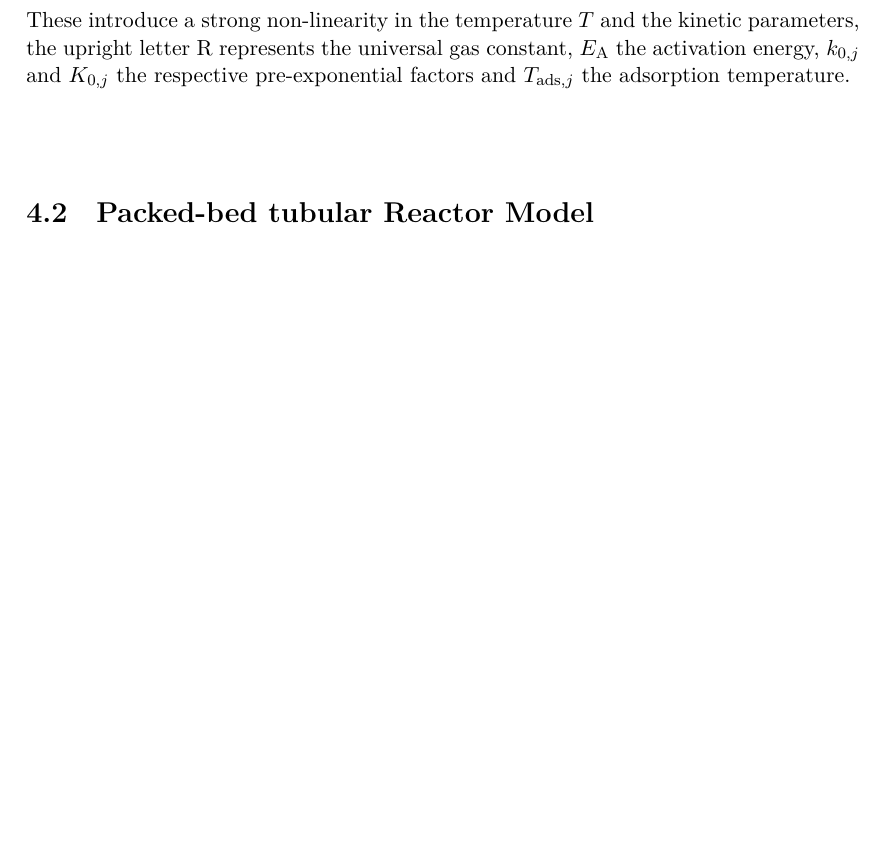
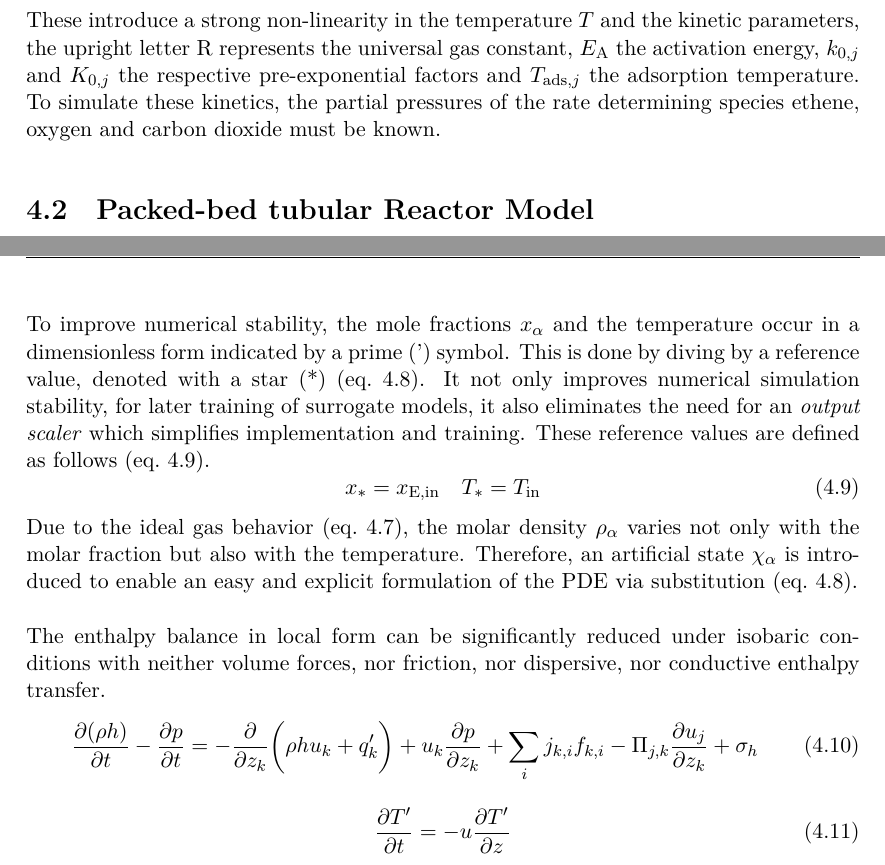
Before and after one commit to jdridder/Master-Thesis, a LaTeX thesis (LATEX/main.tex, which reads LATEX/chapters/05_method.tex): part of page 36 of 48 before the commit and two parts of pages 36 and 38 of 48 after it, the two joined at a grey line, cut so that both start at the same text, the shorter picture padded with empty space. Compiled offline with XeLaTeX.

Commit message:
Component balance PDE

```diff
--- a/LATEX/chapters/05_method.tex
+++ b/LATEX/chapters/05_method.tex
@@ -239,7 +239,8 @@ coefficient follow simple Arrhenius correlations (eq.~\ref{case:eq: collision fa
 \end{equation}
 These introduce a strong non-linearity in the temperature $T$ and the kinetic parameters, the upright letter $\mathrm{R}$ represents the
 universal gas constant, $E_\text{A}$ the activation energy, $k_{0, j}$ and $K_{0, j}$ the respective pre-exponential factors
-and $T_{\text{ads},j}$ the adsorption temperature.
+and $T_{\text{ads},j}$ the adsorption temperature. To simulate these kinetics, the partial pressures
+of the rate determining species ethene, oxygen and carbon dioxide must be known.
 
 \section{Packed-bed tubular Reactor Model}
 The reactor is assumed to be already existend with a fixed design to clearly separate the model derivation
@@ -271,3 +296,30 @@ A detailed derivation of the model equations can be found in the appendix (XX).
         T' = \frac{T}{T_*}
     \end{gathered}
 \end{equation}
+To improve numerical stability, the mole fractions $x_\alpha$ and the temperature occur in a dimensionless
+form indicated by a prime (') symbol. This is done by diving by a reference value, denoted with a star (*) (eq.~\ref{case:eq: dimensionless component PDE}).
+It not only improves numerical simulation stability, for later training of surrogate models, it also eliminates the need for
+an \emph{output scaler} which simplifies implementation and training. These reference values are defined as follows (eq.~\ref{case:eq: reference values for scaling}).
+\begin{equation}
+    \label{case:eq: reference values for scaling}
+    x_* = x_\text{E,in} \quad T_* = T_\text{in}
+\end{equation}
+Due to the ideal gas behavior (eq.~\ref{case:eq: ideal gas law}), the molar density $\rho_\alpha$ varies not only
+with the molar fraction but also with the temperature. Therefore, an artificial state $\chi_\alpha$ is introduced
+to enable an easy and explicit formulation of the PDE via substitution (eq.~\ref{case:eq: dimensionless component PDE}).
+\newline
+\newline
+The enthalpy balance in local form can be significantly reduced under isobaric conditions with neither volume forces,
+nor friction, nor dispersive, nor conductive enthalpy transfer.
+\begin{equation}
+    \label{case:eq: enthalpy balance local form}
+    \frac{\partial (\rho h)}{\partial t} - \frac{\partial p }{\partial t} =
+    -\frac{\partial}{\partial z_k} \bigg (\rho h u_k + q_k' \bigg) +
+    u_k \frac{\partial p}{\partial z_k} + \sum_i j_{k,i} f_{k,i} -
+    \Pi_{j,k} \frac{\partial u_j}{\partial z_k} + \sigma_h
+\end{equation}
+
+\begin{equation}
+    \label{case:eq: dimensionless temperature PDE}
+    \frac{\partial T'}{\partial t} = -u \frac{\partial T'}{\partial z}
+\end{equation}
```
Also changed, not shown: LATEX/Figures/Reaction-Modelling/reactor-complete.pdf (added), LATEX/Figures/Reaction-Modelling/reactor-measurements.pdf (added), LATEX/main.pdf, LATEX/chapters/05_method.tex (26 more changed lines), 6 other files.
